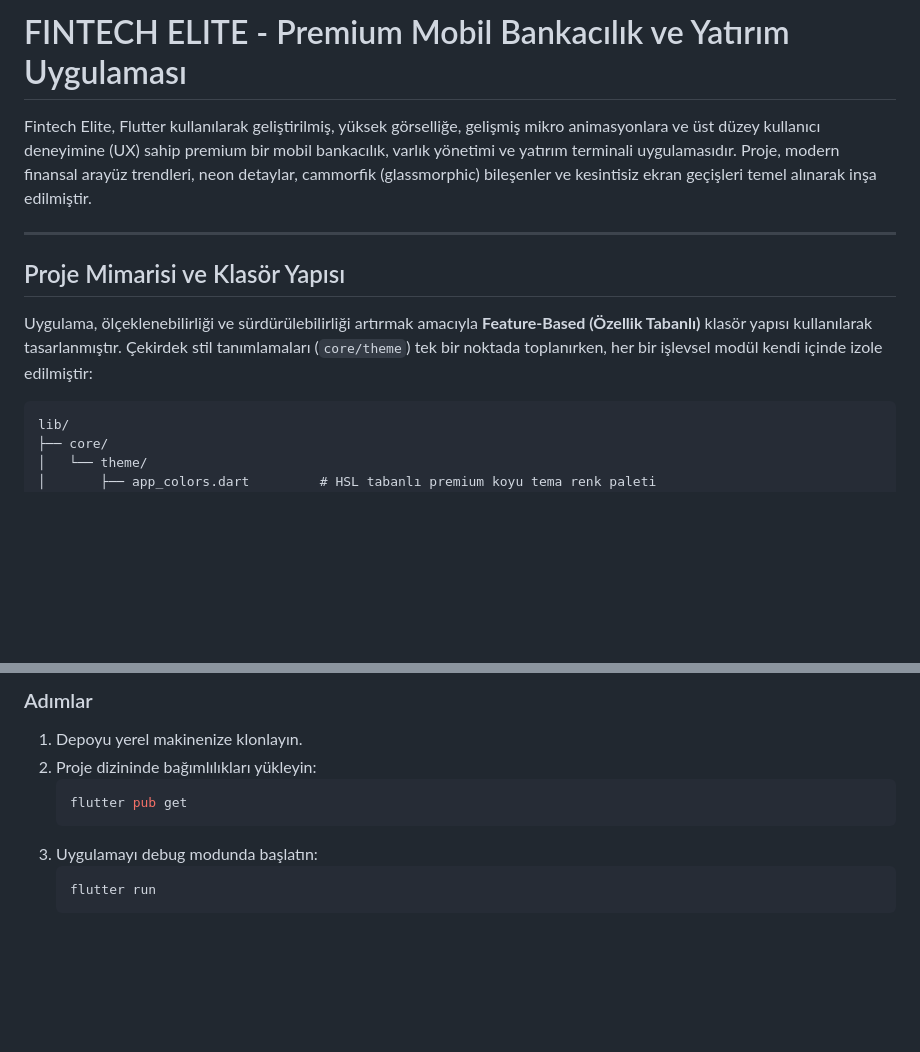
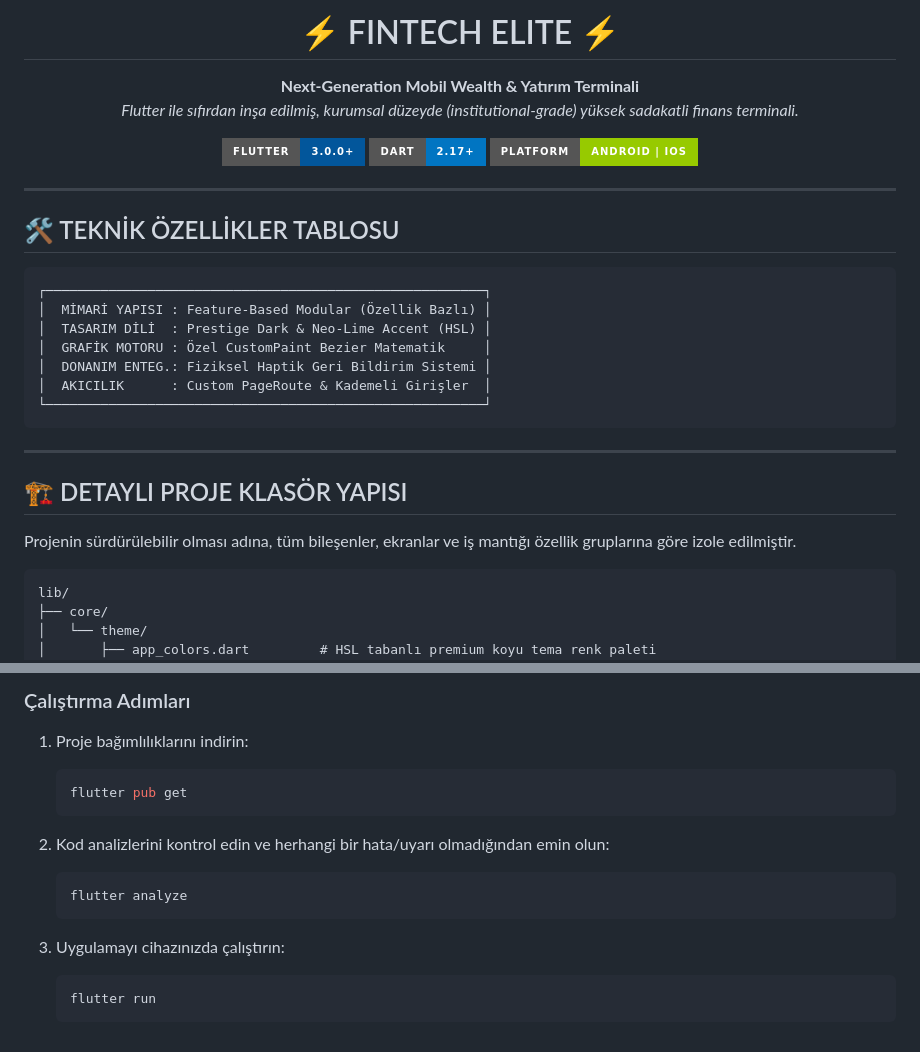
Before and after one commit to Serkangrcndev/Bank-Mobile-App, a Markdown page: README.md, 2 parts joined by grey strips. Drawn GitHub-style; badges without logos; blank space fills up the shorter version.

````diff
--- a/README.md
+++ b/README.md
@@ -1,12 +1,34 @@
-# FINTECH ELITE - Premium Mobil Bankacılık ve Yatırım Uygulaması
+<h1 align="center">⚡ FINTECH ELITE ⚡</h1>
+<p align="center">
+  <b>Next-Generation Mobil Wealth &amp; Yatırım Terminali</b><br>
+  <i>Flutter ile sıfırdan inşa edilmiş, kurumsal düzeyde (institutional-grade) yüksek sadakatli finans terminali.</i>
+</p>
 
-Fintech Elite, Flutter kullanılarak geliştirilmiş, yüksek görselliğe, gelişmiş mikro animasyonlara ve üst düzey kullanıcı deneyimine (UX) sahip premium bir mobil bankacılık, varlık yönetimi ve yatırım terminali uygulamasıdır. Proje, modern finansal arayüz trendleri, neon detaylar, cammorfik (glassmorphic) bileşenler ve kesintisiz ekran geçişleri temel alınarak inşa edilmiştir.
+<p align="center">
+  <img src="https://img.shields.io/badge/Flutter-3.0.0+-02569B?style=for-the-badge&logo=flutter&logoColor=white" alt="Flutter Badge">
+  <img src="https://img.shields.io/badge/Dart-2.17+-0175C2?style=for-the-badge&logo=dart&logoColor=white" alt="Dart Badge">
+  <img src="https://img.shields.io/badge/Platform-Android%20%7C%20iOS-green?style=for-the-badge&logo=android" alt="Platforms Badge">
+</p>
 
 ---
 
-## Proje Mimarisi ve Klasör Yapısı
+## 🛠 TEKNİK ÖZELLİKLER TABLOSU
 
-Uygulama, ölçeklenebilirliği ve sürdürülebilirliği artırmak amacıyla **Feature-Based (Özellik Tabanlı)** klasör yapısı kullanılarak tasarlanmıştır. Çekirdek stil tanımlamaları (`core/theme`) tek bir noktada toplanırken, her bir işlevsel modül kendi içinde izole edilmiştir:
+```text
+┌────────────────────────────────────────────────────────┐
+│  MİMARİ YAPISI : Feature-Based Modular (Özellik Bazlı) │
+│  TASARIM DİLİ  : Prestige Dark & Neo-Lime Accent (HSL) │
+│  GRAFİK MOTORU : Özel CustomPaint Bezier Matematik     │
+│  DONANIM ENTEG.: Fiziksel Haptik Geri Bildirim Sistemi │
+│  AKICILIK      : Custom PageRoute & Kademeli Girişler  │
+└────────────────────────────────────────────────────────┘
+```
+
+---
+
+## 🏗 DETAYLI PROJE KLASÖR YAPISI
+
+Projenin sürdürülebilir olması adına, tüm bileşenler, ekranlar ve iş mantığı özellik gruplarına göre izole edilmiştir.
 
 ```text
 lib/
@@ -93,11 +108,17 @@ lib/
 
-### Adımlar
-1. Depoyu yerel makinenize klonlayın.
-2. Proje dizininde bağımlılıkları yükleyin:
+### Çalıştırma Adımları
+
+1. Proje bağımlılıklarını indirin:
    ```bash
    flutter pub get
    ```
-3. Uygulamayı debug modunda başlatın:
+
+2. Kod analizlerini kontrol edin ve herhangi bir hata/uyarı olmadığından emin olun:
+   ```bash
+   flutter analyze
+   ```
+
+3. Uygulamayı cihazınızda çalıştırın:
    ```bash
    flutter run
    ```
````
Also changed, not shown: other parts of README.md (+32 -39 lines).
